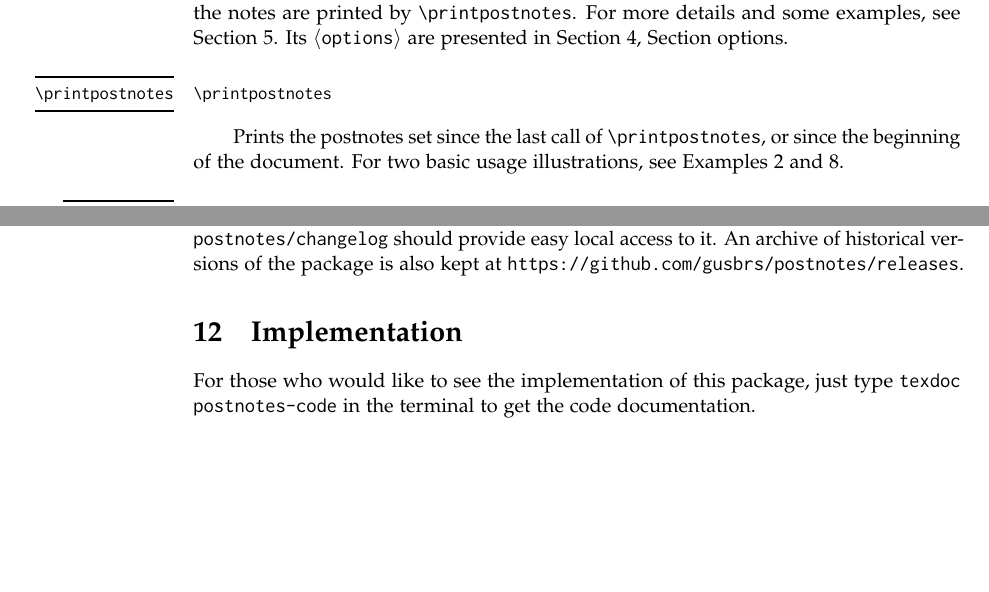
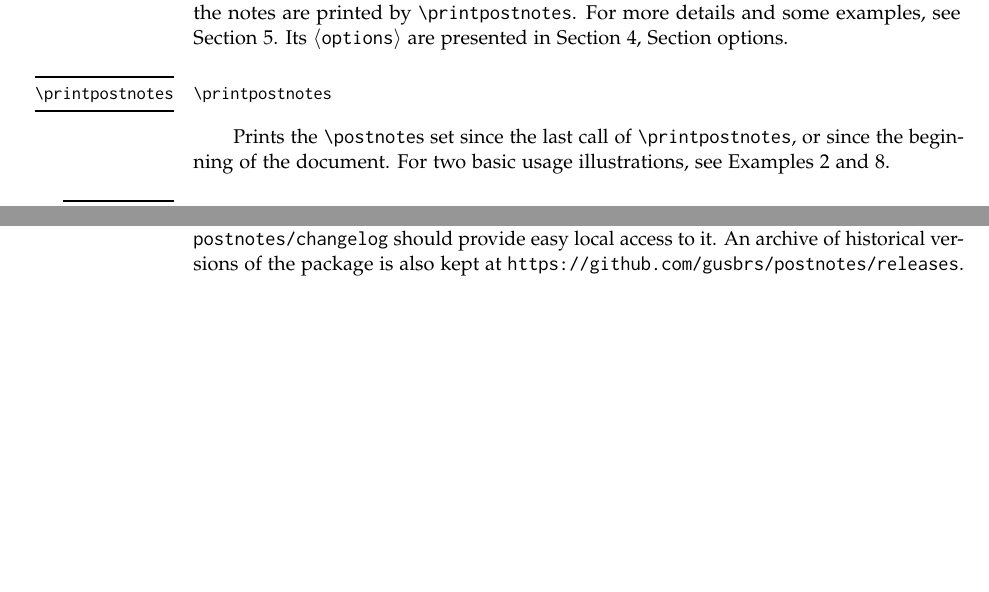
Before and after one commit to gusbrs/postnotes, a LaTeX thesis (postnotes-doc.tex): two parts of pages 4 and 16 of 16, joined at a grey line, cut so that both start at the same text, the shorter picture padded with empty space. Compiled offline with pdfLaTeX.

Commit message:
Update postnotes-doc.tex

```diff
--- a/postnotes-doc.tex
+++ b/postnotes-doc.tex
@@ -293,7 +293,7 @@ For more details and some examples, see \zcref{sec:notes-sections}.  Its
     \cs{printpostnotes}
   \end{syntax}
 \end{function}
-Prints the postnotes set since the last call of \cs{printpostnotes}, or
+Prints the \cs{postnote}s set since the last call of \cs{printpostnotes}, or
 since the beginning of the document.  For two basic usage illustrations, see
 \zcref{ex:sect:basic,ex:x:multi-print}.
 
@@ -1113,9 +1113,4 @@ provide easy local access to it.  An archive of historical versions of the
 package is also kept at \url{https://github.com/gusbrs/postnotes/releases}.
 
 
-\section{Implementation}
-
-For those who would like to see the implementation of this package,
-just type \texttt{texdoc postnotes-code} in the terminal to get the code documentation.
-
 \end{document}
```
